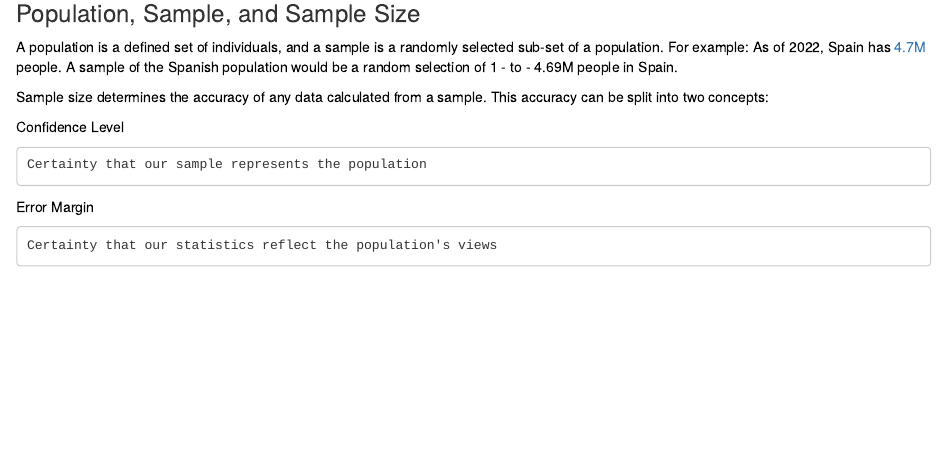
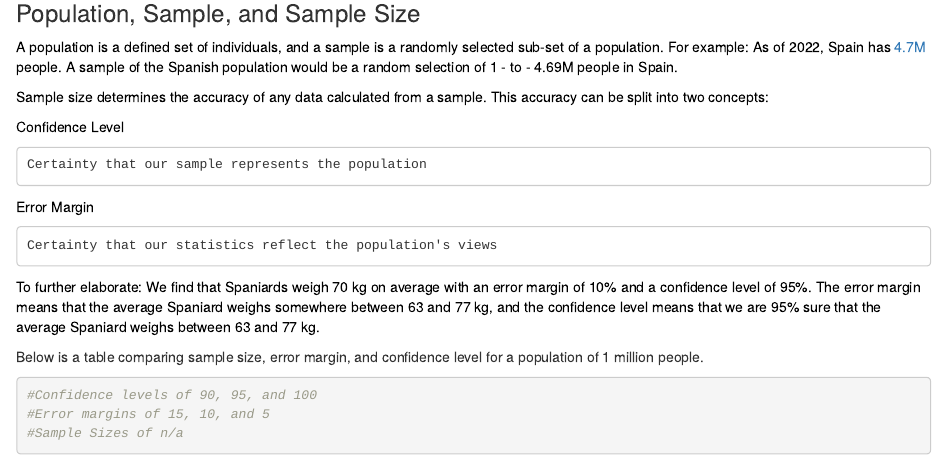
Before and after one commit to AitorGuti/Exploring_Statistics, an R Markdown document (Exploring_Statistics.Rmd): the page in a window 1100 px wide, from 220 px down. Rendered offline with R 4.5, knitr and Pandoc, with nearby package versions; drawn as R Markdown's standard HTML page in place of the format the file asks for.

Commit message:
Elaborated on error margins and sample size

````diff
--- a/Exploring_Statistics.Rmd
+++ b/Exploring_Statistics.Rmd
@@ -39,6 +39,14 @@ Error Margin
 
     Certainty that our statistics reflect the population's views
 
+<span style="color: black;">
+To further elaborate: We find that Spaniards weigh 70 kg on average with an error margin of 10% and a confidence level of 95%. The error margin means that the average Spaniard weighs somewhere between 63 and 77 kg, and the confidence level means that we are 95% sure that the average Spaniard weighs between 63 and 77 kg.
+</span>
 
-```{r}
+Below is a table comparing sample size, error margin, and confidence level for a population of 1 million people.
+
+```{r, warning=FALSE}
+#Confidence levels of 90, 95, and 100
+#Error margins of 15, 10, and 5
+#Sample Sizes of n/a
 ```
````
Also changed, not shown: Exploring_Statistics.html.
